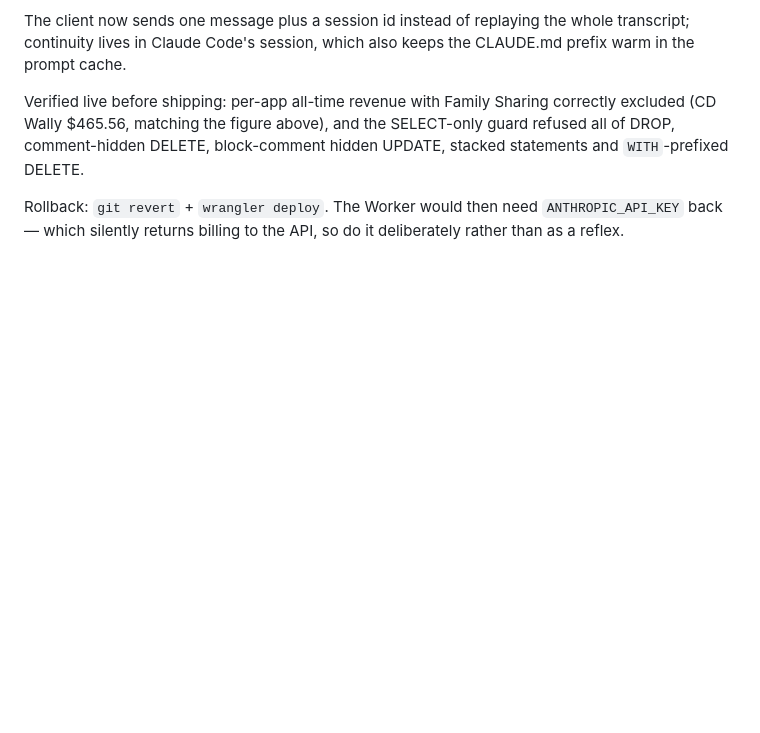
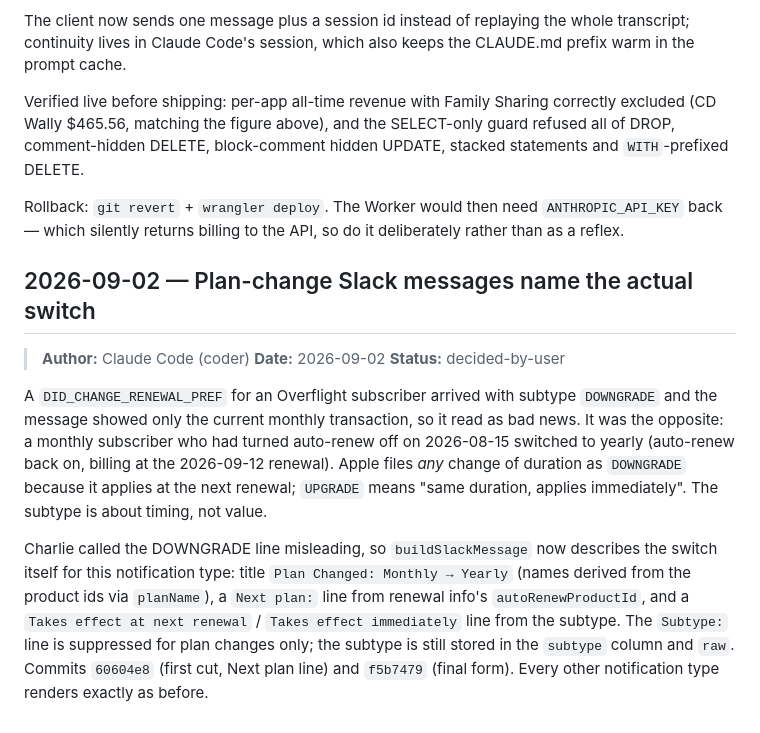
Before and after one commit to cwooddgr/cha-ching, a Markdown page: NOTES.md, the part around the change. Rendered like a GitHub page; blank space fills up the shorter version.

Commit message:
NOTES: record the plan-change Slack message change (2026-09-02)
Co-Authored-By: Claude Fable 5.1 <noreply@anthropic.com>
Claude-Session: https://claude.ai/code/session_01QkEhPtUF2FYLPsqTWwCNUX

```diff
--- a/NOTES.md
+++ b/NOTES.md
@@ -579,3 +579,27 @@ hidden UPDATE, stacked statements and `WITH`-prefixed DELETE.
 Rollback: `git revert` + `wrangler deploy`. The Worker would then need
 `ANTHROPIC_API_KEY` back — which silently returns billing to the API, so do it
 deliberately rather than as a reflex.
+
+## 2026-09-02 — Plan-change Slack messages name the actual switch
+
+> **Author:** Claude Code (coder)
+> **Date:** 2026-09-02
+> **Status:** decided-by-user
+
+A `DID_CHANGE_RENEWAL_PREF` for an Overflight subscriber arrived with subtype
+`DOWNGRADE` and the message showed only the current monthly transaction, so it
+read as bad news. It was the opposite: a monthly subscriber who had turned
+auto-renew off on 2026-08-15 switched to yearly (auto-renew back on, billing
+at the 2026-09-12 renewal). Apple files *any* change of duration as
+`DOWNGRADE` because it applies at the next renewal; `UPGRADE` means "same
+duration, applies immediately". The subtype is about timing, not value.
+
+Charlie called the DOWNGRADE line misleading, so `buildSlackMessage` now
+describes the switch itself for this notification type: title
+`Plan Changed: Monthly → Yearly` (names derived from the product ids via
+`planName`), a `Next plan:` line from renewal info's `autoRenewProductId`,
+and a `Takes effect at next renewal` / `Takes effect immediately` line from
+the subtype. The `Subtype:` line is suppressed for plan changes only; the
+subtype is still stored in the `subtype` column and `raw`. Commits `60604e8`
+(first cut, Next plan line) and `f5b7479` (final form). Every other
+notification type renders exactly as before.
```
